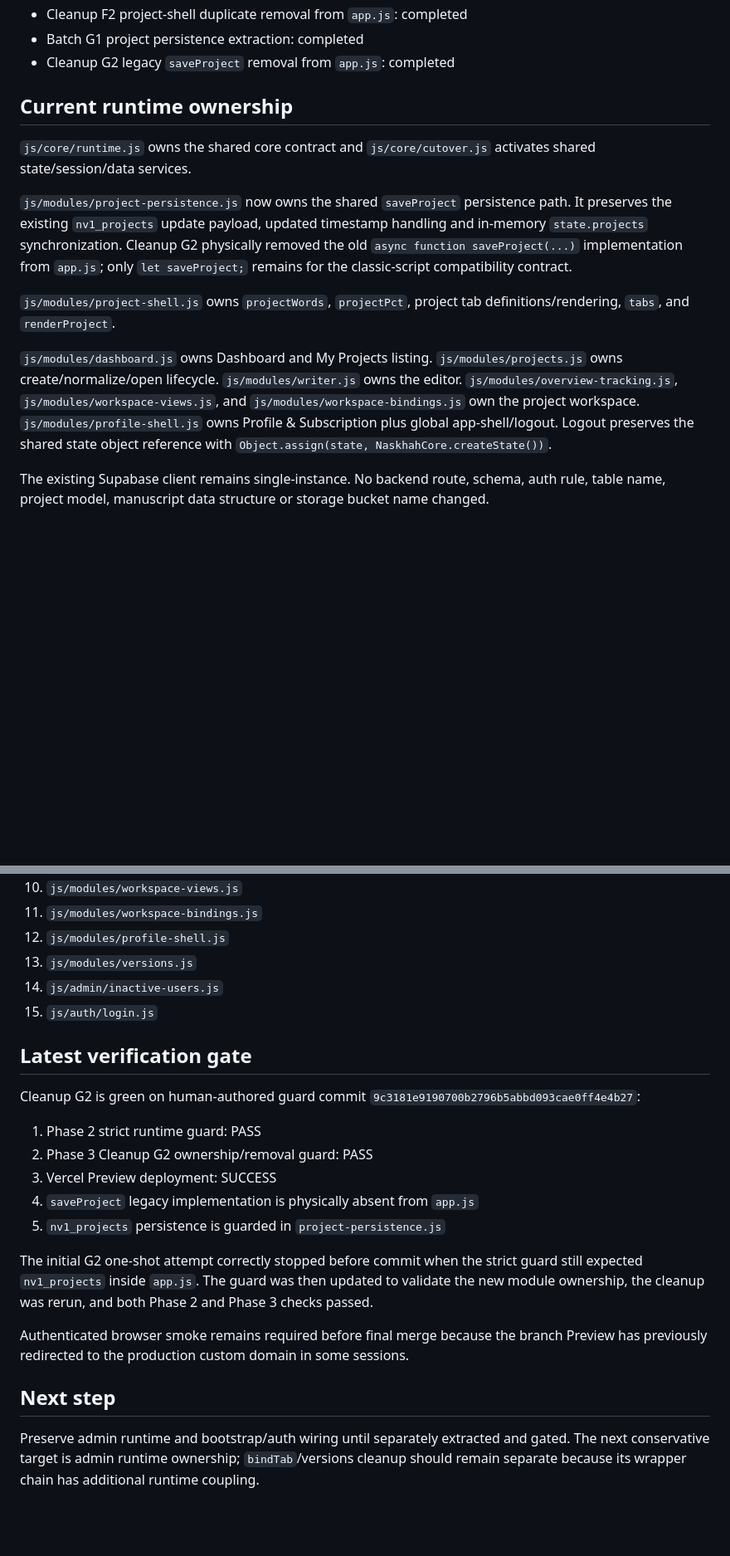
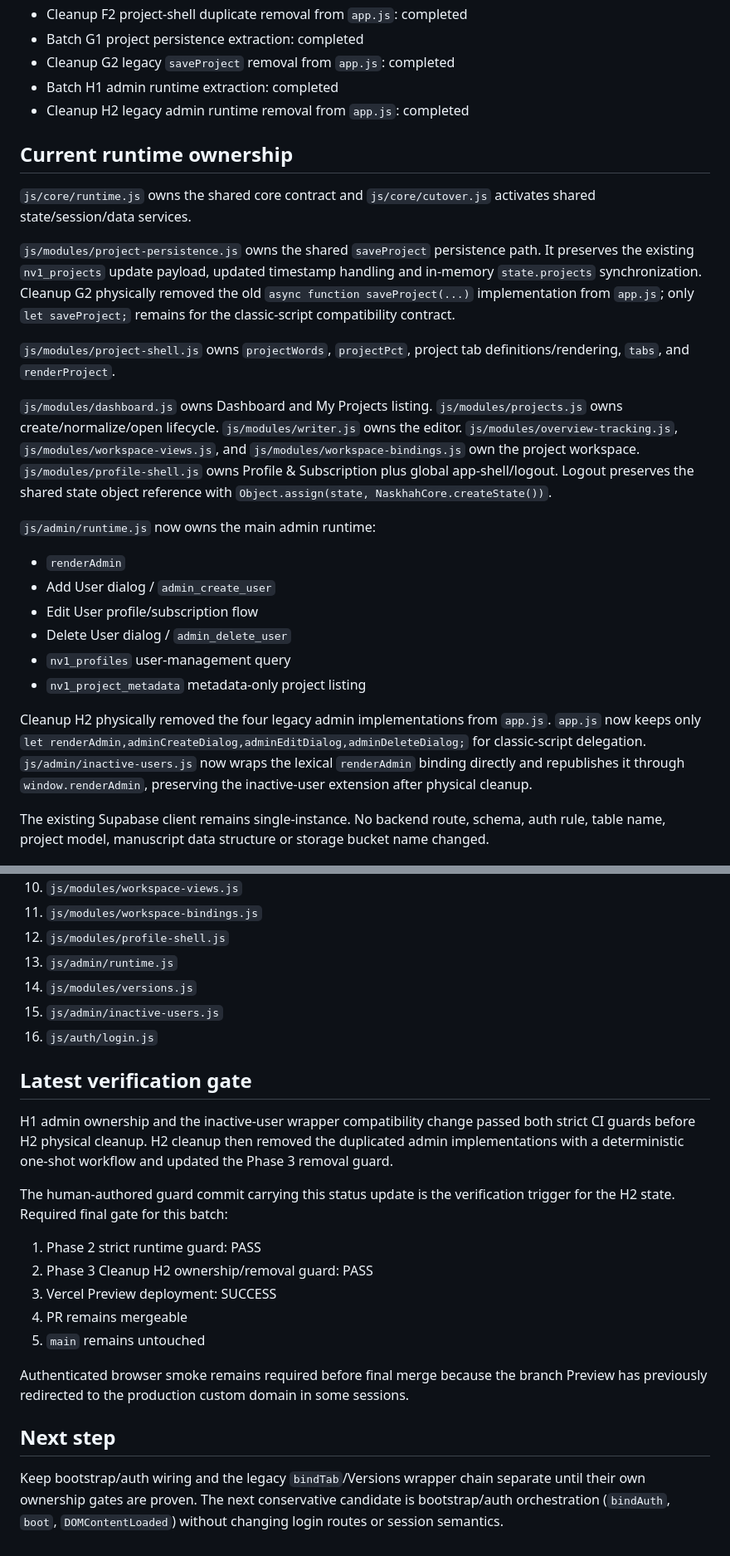
Before and after one commit to almunirah/myfoto_latihan, a Markdown page: naskhah-studio/docs/PHASE3_STATUS.md, 2 parts joined by grey strips. Shown at 83% size. Drawn GitHub-style; blank space fills up the shorter version.

Commit message:
Phase 3 H2: document admin runtime cleanup

```diff
--- a/naskhah-studio/docs/PHASE3_STATUS.md
+++ b/naskhah-studio/docs/PHASE3_STATUS.md
@@ -21,16 +21,29 @@
 - Cleanup F2 project-shell duplicate removal from `app.js`: completed
 - Batch G1 project persistence extraction: completed
 - Cleanup G2 legacy `saveProject` removal from `app.js`: completed
+- Batch H1 admin runtime extraction: completed
+- Cleanup H2 legacy admin runtime removal from `app.js`: completed
 
 ## Current runtime ownership
 
 `js/core/runtime.js` owns the shared core contract and `js/core/cutover.js` activates shared state/session/data services.
 
-`js/modules/project-persistence.js` now owns the shared `saveProject` persistence path. It preserves the existing `nv1_projects` update payload, updated timestamp handling and in-memory `state.projects` synchronization. Cleanup G2 physically removed the old `async function saveProject(...)` implementation from `app.js`; only `let saveProject;` remains for the classic-script compatibility contract.
+`js/modules/project-persistence.js` owns the shared `saveProject` persistence path. It preserves the existing `nv1_projects` update payload, updated timestamp handling and in-memory `state.projects` synchronization. Cleanup G2 physically removed the old `async function saveProject(...)` implementation from `app.js`; only `let saveProject;` remains for the classic-script compatibility contract.
 
 `js/modules/project-shell.js` owns `projectWords`, `projectPct`, project tab definitions/rendering, `tabs`, and `renderProject`.
 
 `js/modules/dashboard.js` owns Dashboard and My Projects listing. `js/modules/projects.js` owns create/normalize/open lifecycle. `js/modules/writer.js` owns the editor. `js/modules/overview-tracking.js`, `js/modules/workspace-views.js`, and `js/modules/workspace-bindings.js` own the project workspace. `js/modules/profile-shell.js` owns Profile & Subscription plus global app-shell/logout. Logout preserves the shared state object reference with `Object.assign(state, NaskhahCore.createState())`.
+
+`js/admin/runtime.js` now owns the main admin runtime:
+
+- `renderAdmin`
+- Add User dialog / `admin_create_user`
+- Edit User profile/subscription flow
+- Delete User dialog / `admin_delete_user`
+- `nv1_profiles` user-management query
+- `nv1_project_metadata` metadata-only project listing
+
+Cleanup H2 physically removed the four legacy admin implementations from `app.js`. `app.js` now keeps only `let renderAdmin,adminCreateDialog,adminEditDialog,adminDeleteDialog;` for classic-script delegation. `js/admin/inactive-users.js` now wraps the lexical `renderAdmin` binding directly and republishes it through `window.renderAdmin`, preserving the inactive-user extension after physical cleanup.
 
 The existing Supabase client remains single-instance. No backend route, schema, auth rule, table name, project model, manuscript data structure or storage bucket name changed.
 
@@ -48,24 +61,25 @@ The existing Supabase client remains single-instance. No backend route, schema,
 10. `js/modules/workspace-views.js`
 11. `js/modules/workspace-bindings.js`
 12. `js/modules/profile-shell.js`
-13. `js/modules/versions.js`
-14. `js/admin/inactive-users.js`
-15. `js/auth/login.js`
+13. `js/admin/runtime.js`
+14. `js/modules/versions.js`
+15. `js/admin/inactive-users.js`
+16. `js/auth/login.js`
 
 ## Latest verification gate
 
-Cleanup G2 is green on human-authored guard commit `9c3181e9190700b2796b5abbd093cae0ff4e4b27`:
+H1 admin ownership and the inactive-user wrapper compatibility change passed both strict CI guards before H2 physical cleanup. H2 cleanup then removed the duplicated admin implementations with a deterministic one-shot workflow and updated the Phase 3 removal guard.
+
+The human-authored guard commit carrying this status update is the verification trigger for the H2 state. Required final gate for this batch:
 
 1. Phase 2 strict runtime guard: PASS
-2. Phase 3 Cleanup G2 ownership/removal guard: PASS
+2. Phase 3 Cleanup H2 ownership/removal guard: PASS
 3. Vercel Preview deployment: SUCCESS
-4. `saveProject` legacy implementation is physically absent from `app.js`
-5. `nv1_projects` persistence is guarded in `project-persistence.js`
-
-The initial G2 one-shot attempt correctly stopped before commit when the strict guard still expected `nv1_projects` inside `app.js`. The guard was then updated to validate the new module ownership, the cleanup was rerun, and both Phase 2 and Phase 3 checks passed.
+4. PR remains mergeable
+5. `main` remains untouched
 
 Authenticated browser smoke remains required before final merge because the branch Preview has previously redirected to the production custom domain in some sessions.
 
 ## Next step
 
-Preserve admin runtime and bootstrap/auth wiring until separately extracted and gated. The next conservative target is admin runtime ownership; `bindTab`/versions cleanup should remain separate because its wrapper chain has additional runtime coupling.
+Keep bootstrap/auth wiring and the legacy `bindTab`/Versions wrapper chain separate until their own ownership gates are proven. The next conservative candidate is bootstrap/auth orchestration (`bindAuth`, `boot`, `DOMContentLoaded`) without changing login routes or session semantics.
```
